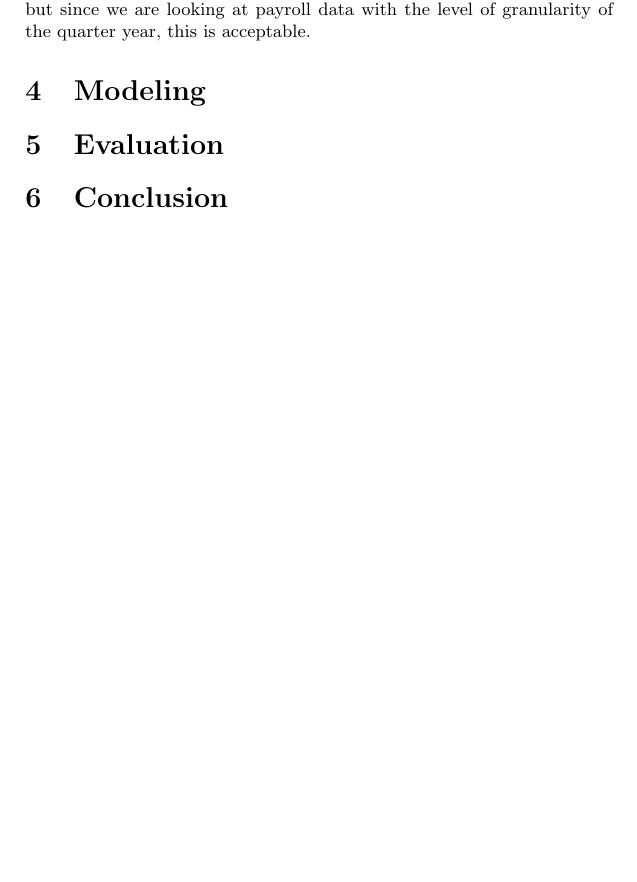
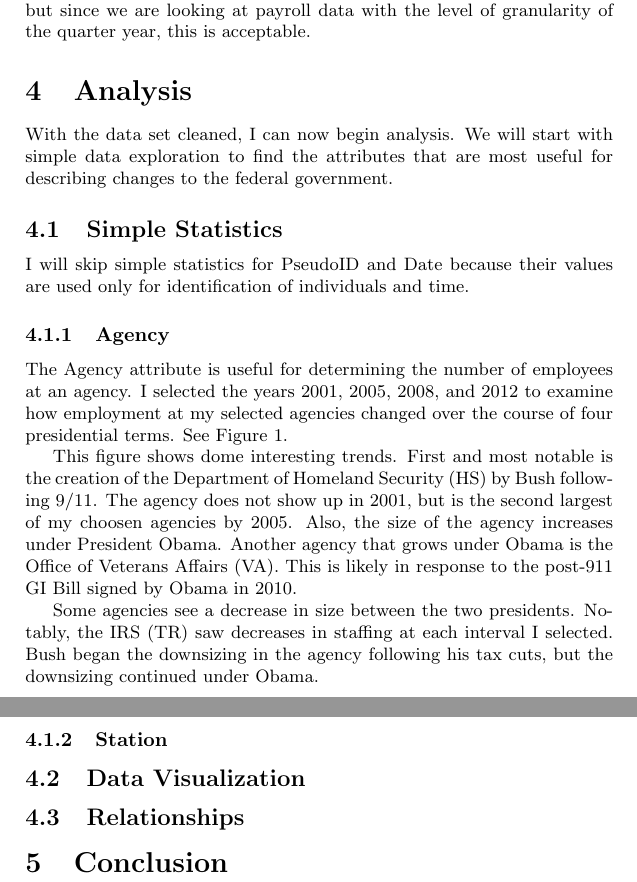
Before and after one commit to jakecarlson1/data-mining-projects, a LaTeX document (project-1/report/carlson-project-1.tex): part of page 14 of 15 before the commit and two parts of pages 14 and 15 of 16 after it, the two joined at a grey line, cut so that both start at the same text, the shorter picture padded with empty space. Compiled offline with pdfLaTeX.

Commit message:
Made graphs for number of employees at agencies and in states

```diff
--- a/project-1/report/carlson-project-1.tex
+++ b/project-1/report/carlson-project-1.tex
@@ -1,4 +1,5 @@
 \documentclass{article}
+\usepackage{graphicx}
 
 \begin{document}
 
@@ -267,8 +267,25 @@ The data comes in text files with fixed width columns. Dr. Hahsler provided us w
     \subsection{Duplicates}
     Next, I handle duplicate PseudoIDs. As stated earlier, a PseudoID will occur multiple times if an employee changed agencies during the quarter or if their pay changed. If an employee changed organization, I will want to include their salary when determining the total value of the payroll for each of those organizations, so these entries will be left as is. However, if an employee simply recieved a raise while working at the same organization, I want to remove the lower of the salaries. This makes the assumption that the employee earned that same ammont during the whole quarter, but since we are looking at payroll data with the level of granularity of the quarter year, this is acceptable.
 
-\section{Modeling}
+\section{Analysis}
+With the data set cleaned, I can now begin analysis. We will start with simple data exploration to find the attributes that are most useful for describing changes to the federal government.
 
-\section{Evaluation}
+    \subsection{Simple Statistics}
+    I will skip simple statistics for PseudoID and Date because their values are used only for identification of individuals and time.
+
+        \subsubsection{Agency}
+        The Agency attribute is useful for determining the number of employees at an agency. I selected the years 2001, 2005, 2008, and 2012 to examine how employment at my selected agencies changed over the course of four presidential terms. See Figure \ref{simpleagency}.
+        \par
+        This figure shows dome interesting trends. First and most notable is the creation of the Department of Homeland Security (HS) by Bush following 9/11. The agency does not show up in 2001, but is the second largest of my choosen agencies by 2005. Also, the size of the agency increases under President Obama. Another agency that grows under Obama is the Office of Veterans Affairs (VA). This is likely in response to the post-911 GI Bill signed by Obama in 2010.
+        \par
+        Some agencies see a decrease in size between the two presidents. Notably, the IRS (TR) saw decreases in staffing at each interval I selected. Bush began the downsizing in the agency following his tax cuts, but the downsizing continued under Obama.
+
+        \subsubsection{Station}
+
+
+
+    \subsection{Data Visualization}
+
+    \subsection{Relationships}
 
 \section{Conclusion}
```
Also changed, not shown: project-1/report/carlson-project-1.pdf, project-1/report/carlson-project-1.tex (10 more changed lines), 1 other file.
